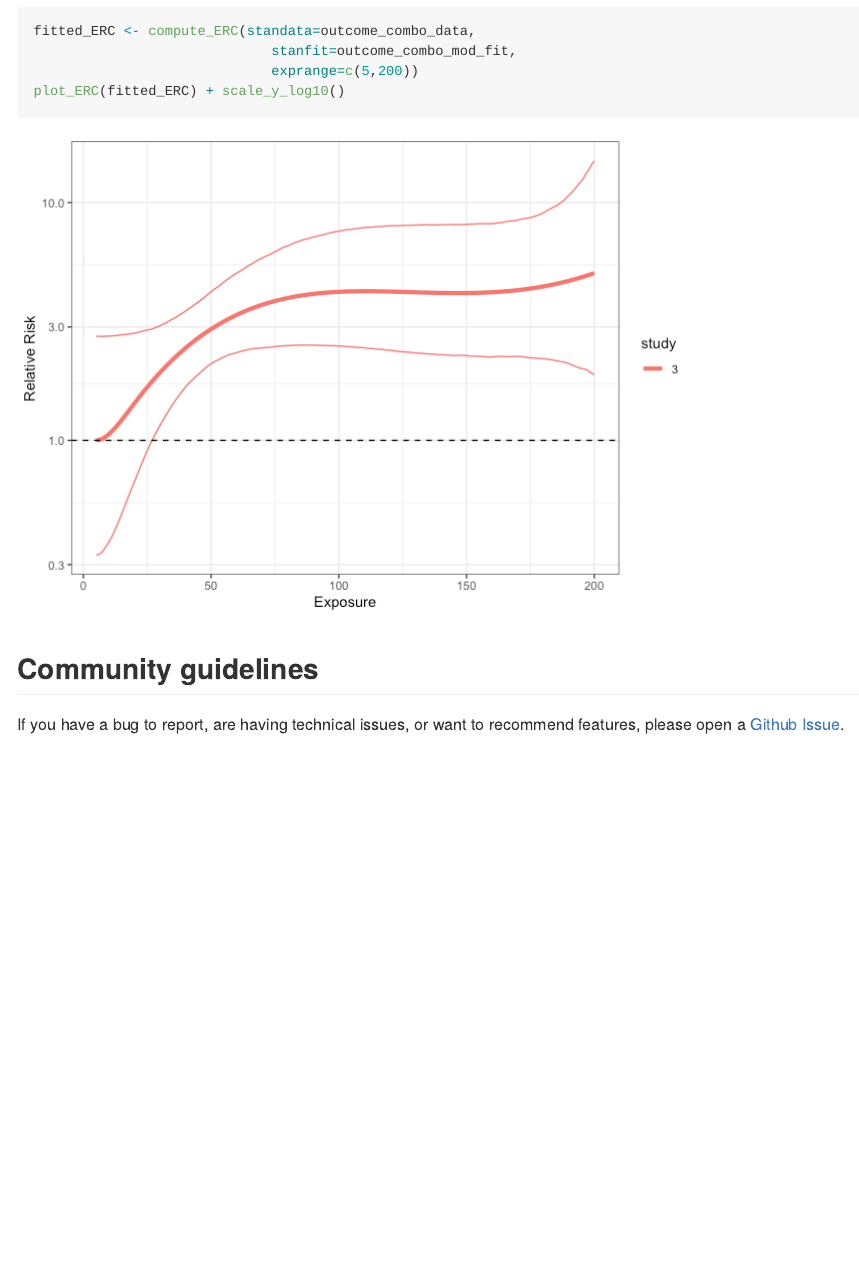
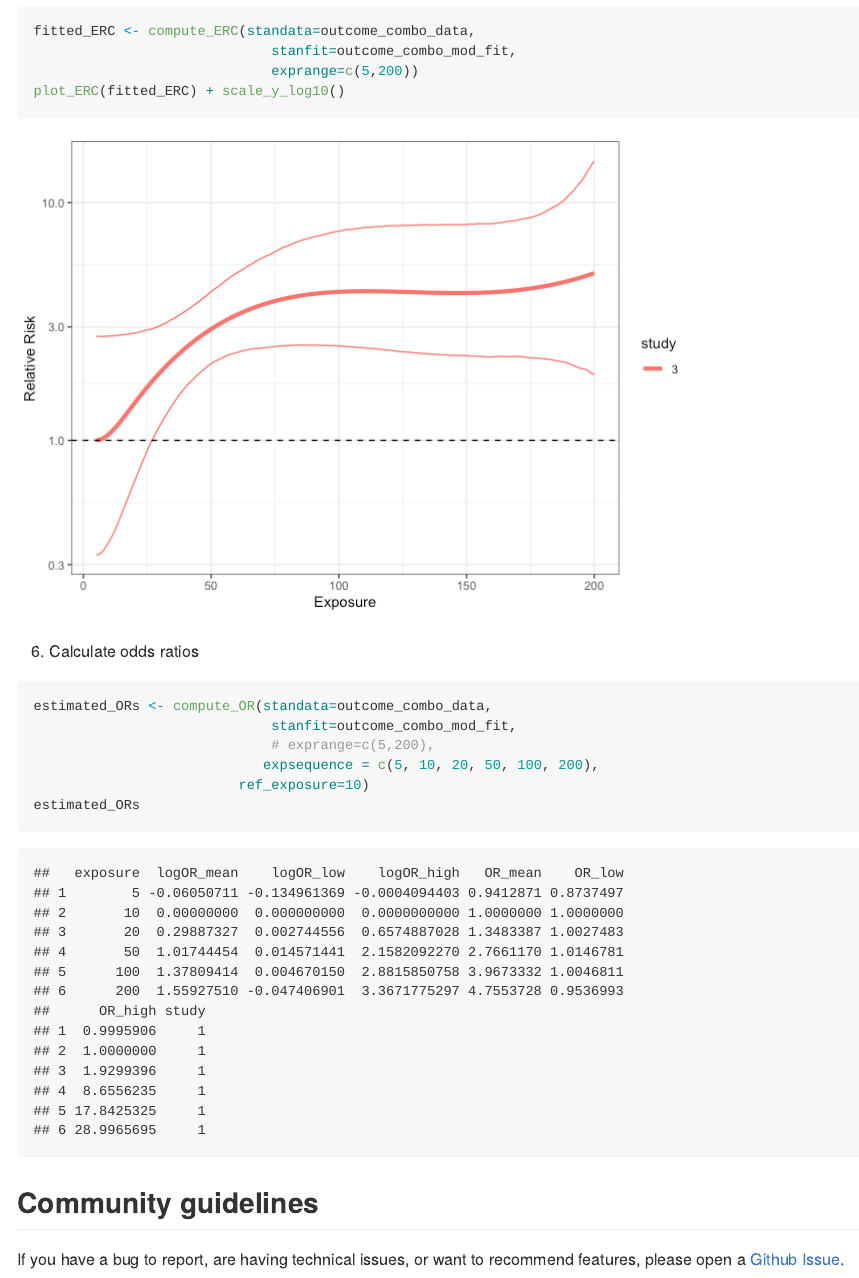
Before and after one commit to kpkeller/bercs, an R Markdown document (README.Rmd): the page in a window 1100 px wide, from 4540 px down. The pictures show the output file README.md that the author committed with the source, drawn offline in the style of GitHub.

Commit message:
update readme

````diff
--- a/README.Rmd
+++ b/README.Rmd
@@ -140,6 +140,16 @@ plot_ERC(fitted_ERC) + scale_y_log10()
 ```
 
 
+6. Calculate odds ratios
+
+```{r}
+estimated_ORs <- compute_OR(standata=outcome_combo_data,
+                             stanfit=outcome_combo_mod_fit,
+                             # exprange=c(5,200),
+                            expsequence = c(5, 10, 20, 50, 100, 200),
+                         ref_exposure=10)
+estimated_ORs
+```
 
 
 
````
Also changed, not shown: README.md.
